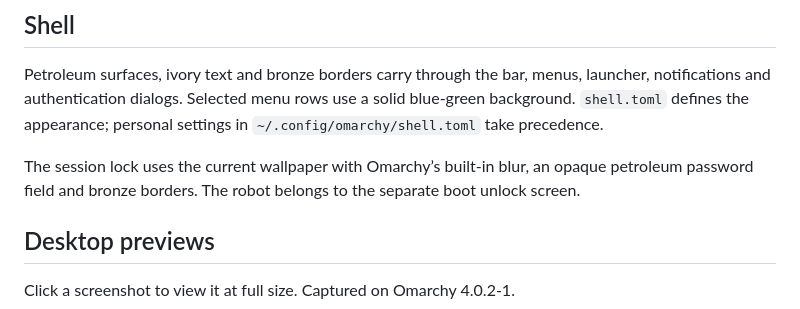
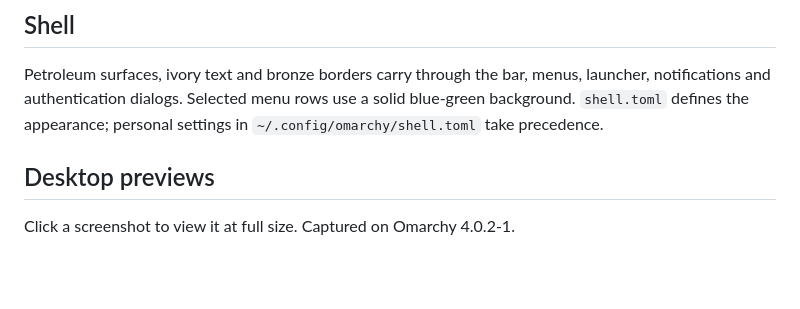
Before and after one commit to simoz/omarchy-outpost-theme, a Markdown page: README.md, the part around the change printed below. GitHub-like rendering; blank space fills up the shorter version.

```diff
--- a/README.md
+++ b/README.md
@@ -69,8 +69,6 @@ The artwork has not yet been tested in a live Omarchy session.
 
 Petroleum surfaces, ivory text and bronze borders carry through the bar, menus, launcher, notifications and authentication dialogs. Selected menu rows use a solid blue-green background. `shell.toml` defines the appearance; personal settings in `~/.config/omarchy/shell.toml` take precedence.
 
-The session lock uses the current wallpaper with Omarchy’s built-in blur, an opaque petroleum password field and bronze borders. The robot belongs to the separate boot unlock screen.
-
 ## Desktop previews
 
 Click a screenshot to view it at full size. Captured on Omarchy 4.0.2-1.
```
Also changed, not shown: other parts of README.md (+2 -2 lines), docs/branding/social-preview.jpg (added).
